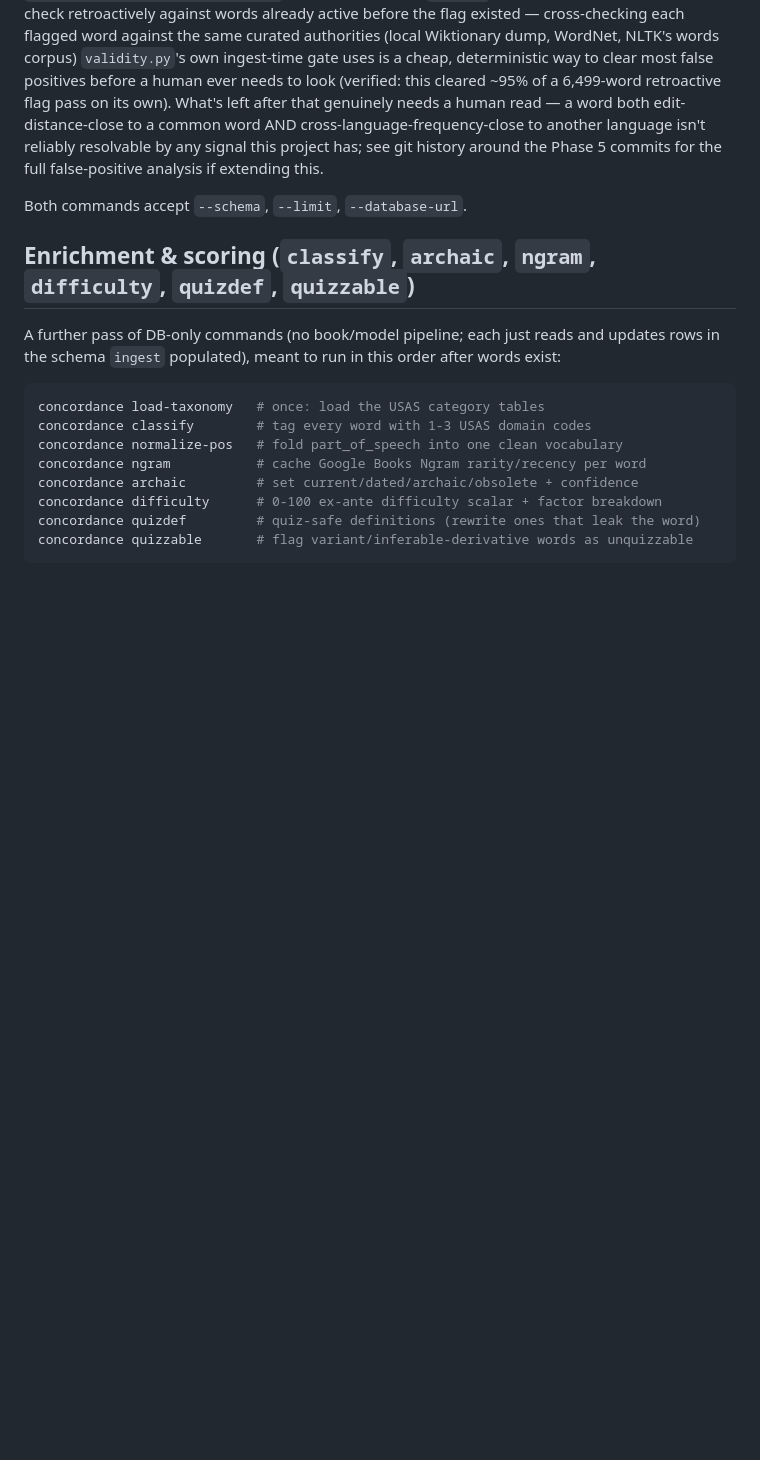
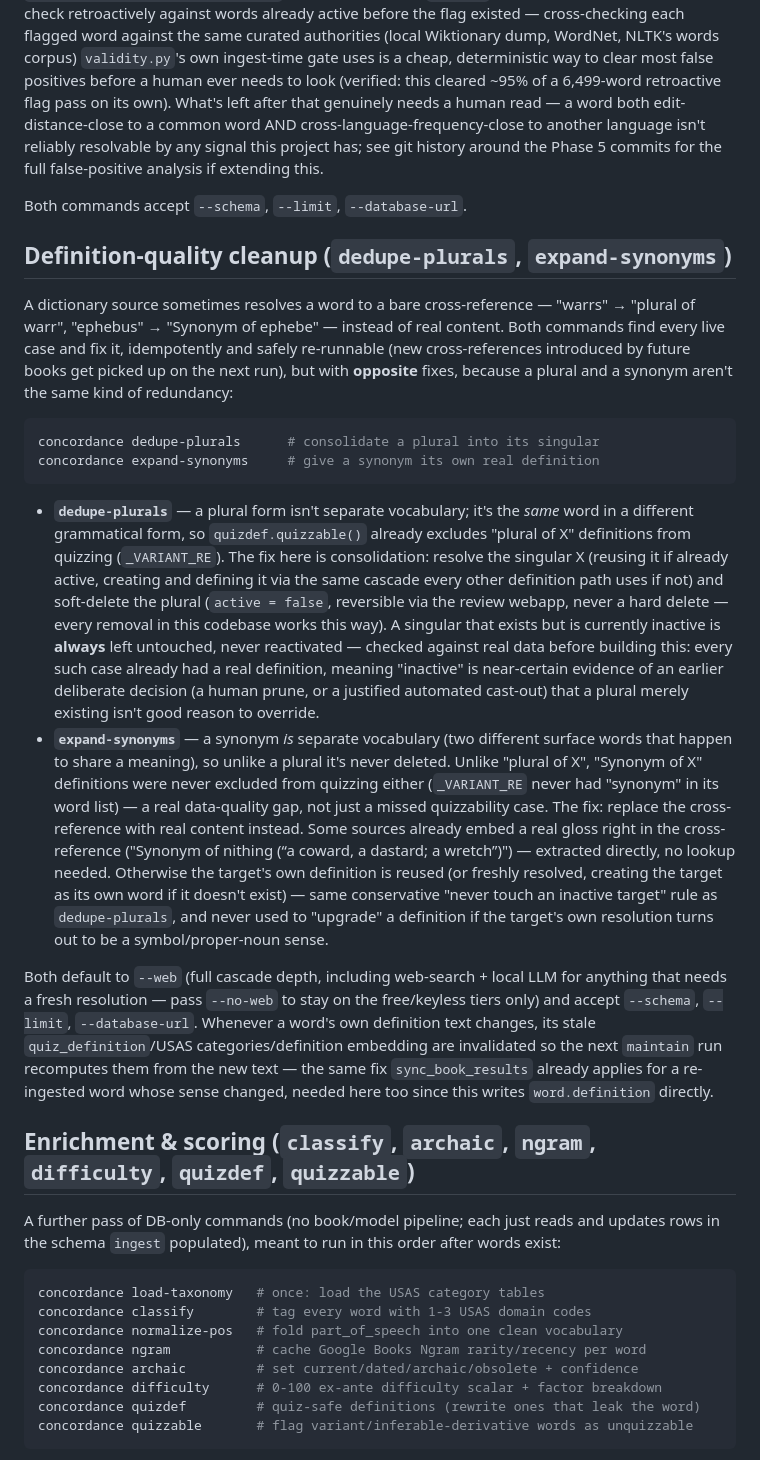
Before and after one commit to flipsmash/concordance, a Markdown page: README.md, the part around the change. Rendered like a GitHub page; blank space fills up the shorter version.

Commit message:
README: document dedupe-plurals and expand-synonyms
New section covering both commands together since they're the same class of
problem (a dictionary source resolving to a bare cross-reference instead of
real content) with deliberately opposite fixes -- a plural gets consolidated
away, a synonym gets a real definition of its own, and the README explains
why those aren't the same call.

Co-Authored-By: Claude Sonnet 5 <noreply@anthropic.com>

````diff
--- a/README.md
+++ b/README.md
@@ -242,6 +242,57 @@ reliably resolvable by any signal this project has; see git history around
 the Phase 5 commits for the full false-positive analysis if extending this.
 
 Both commands accept `--schema`, `--limit`, `--database-url`.
+
+## Definition-quality cleanup (`dedupe-plurals`, `expand-synonyms`)
+
+A dictionary source sometimes resolves a word to a bare cross-reference —
+"warrs" → "plural of warr", "ephebus" → "Synonym of ephebe" — instead of real
+content. Both commands find every live case and fix it, idempotently and
+safely re-runnable (new cross-references introduced by future books get
+picked up on the next run), but with **opposite** fixes, because a plural
+and a synonym aren't the same kind of redundancy:
+
+```bash
+concordance dedupe-plurals      # consolidate a plural into its singular
+concordance expand-synonyms     # give a synonym its own real definition
+```
+
+- **`dedupe-plurals`** — a plural form isn't separate vocabulary; it's the
+  *same* word in a different grammatical form, so `quizdef.quizzable()`
+  already excludes "plural of X" definitions from quizzing
+  (`_VARIANT_RE`). The fix here is consolidation: resolve the singular X
+  (reusing it if already active, creating and defining it via the same
+  cascade every other definition path uses if not) and soft-delete the
+  plural (`active = false`, reversible via the review webapp, never a hard
+  delete — every removal in this codebase works this way). A singular that
+  exists but is currently inactive is **always** left untouched, never
+  reactivated — checked against real data before building this: every such
+  case already had a real definition, meaning "inactive" is near-certain
+  evidence of an earlier deliberate decision (a human prune, or a justified
+  automated cast-out) that a plural merely existing isn't good reason to
+  override.
+- **`expand-synonyms`** — a synonym *is* separate vocabulary (two different
+  surface words that happen to share a meaning), so unlike a plural it's
+  never deleted. Unlike "plural of X", "Synonym of X" definitions were
+  never excluded from quizzing either (`_VARIANT_RE` never had "synonym" in
+  its word list) — a real data-quality gap, not just a missed quizzability
+  case. The fix: replace the cross-reference with real content instead.
+  Some sources already embed a real gloss right in the cross-reference
+  ("Synonym of nithing (“a coward, a dastard; a wretch”)") — extracted
+  directly, no lookup needed. Otherwise the target's own definition is
+  reused (or freshly resolved, creating the target as its own word if it
+  doesn't exist) — same conservative "never touch an inactive target" rule
+  as `dedupe-plurals`, and never used to "upgrade" a definition if the
+  target's own resolution turns out to be a symbol/proper-noun sense.
+
+Both default to `--web` (full cascade depth, including web-search + local
+LLM for anything that needs a fresh resolution — pass `--no-web` to stay on
+the free/keyless tiers only) and accept `--schema`, `--limit`,
+`--database-url`. Whenever a word's own definition text changes, its stale
+`quiz_definition`/USAS categories/definition embedding are invalidated so
+the next `maintain` run recomputes them from the new text — the same fix
+`sync_book_results` already applies for a re-ingested word whose sense
+changed, needed here too since this writes `word.definition` directly.
 
 ## Enrichment & scoring (`classify`, `archaic`, `ngram`, `difficulty`, `quizdef`, `quizzable`)
 
````
